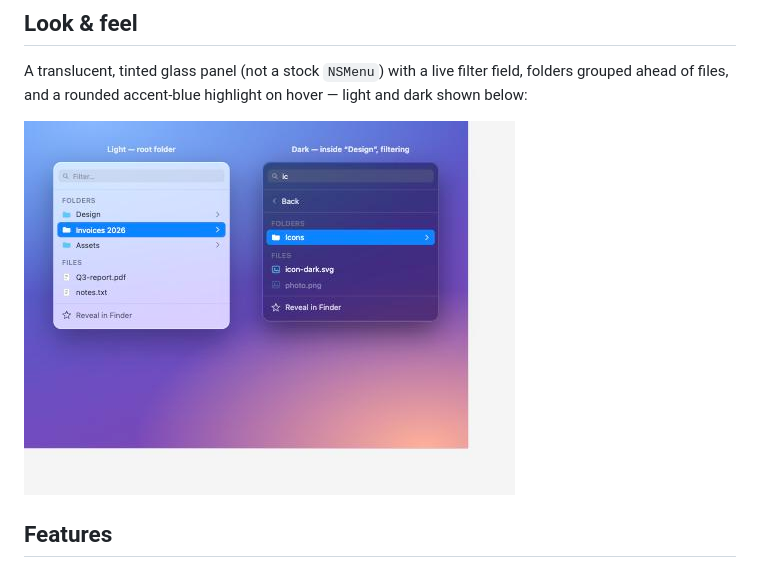
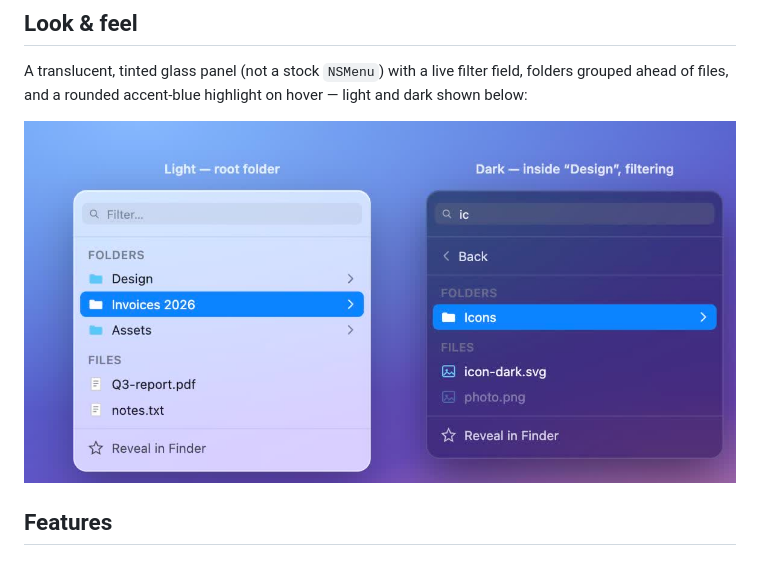
Before and after one commit to EdiBianco/folderbar-mac, a Markdown page: README.md, the part around the change. GitHub-like rendering; pictures changed too: docs/mockup.jpg.

Commit message:
Tighten README mockup crop, make it full-width

```diff
--- a/README.md
+++ b/README.md
@@ -21,7 +21,7 @@ A translucent, tinted glass panel (not a stock `NSMenu`) with a live filter
 field, folders grouped ahead of files, and a rounded accent-blue highlight on
 hover — light and dark shown below:
 
-![FolderBar glass panel mockup](docs/mockup.jpg)
+<img src="docs/mockup.jpg" width="100%" alt="FolderBar glass panel mockup — light and dark">
 
 ## Features
 
```
